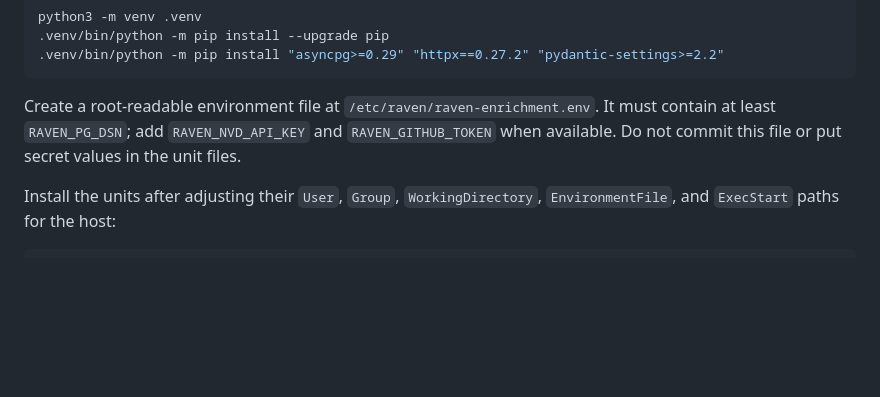
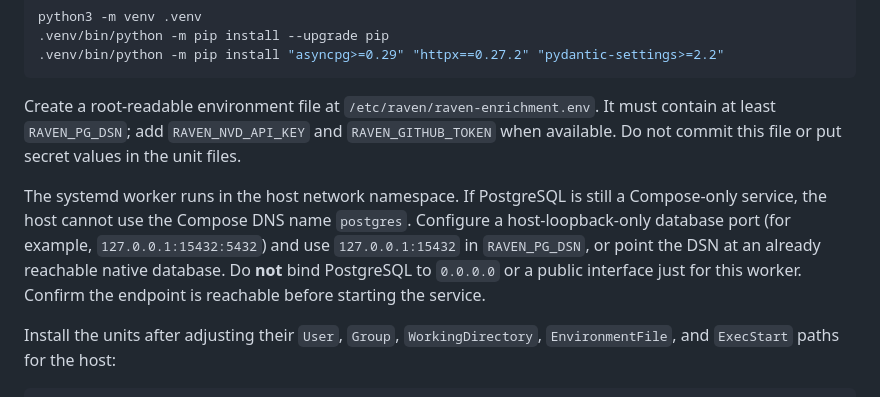
Before and after one commit to ANKURAGNIHOTRI11/raven, a Markdown page: docs/epic01-metadata-enrichment.md, the part around the change. Drawn GitHub-style; blank space fills up the shorter version.

Commit message:
Document host-to-PostgreSQL connectivity for bare-metal worker

````diff
--- a/docs/epic01-metadata-enrichment.md
+++ b/docs/epic01-metadata-enrichment.md
@@ -37,6 +37,8 @@ python3 -m venv .venv
 
 Create a root-readable environment file at `/etc/raven/raven-enrichment.env`. It must contain at least `RAVEN_PG_DSN`; add `RAVEN_NVD_API_KEY` and `RAVEN_GITHUB_TOKEN` when available. Do not commit this file or put secret values in the unit files.
 
+The systemd worker runs in the host network namespace. If PostgreSQL is still a Compose-only service, the host cannot use the Compose DNS name `postgres`. Configure a host-loopback-only database port (for example, `127.0.0.1:15432:5432`) and use `127.0.0.1:15432` in `RAVEN_PG_DSN`, or point the DSN at an already reachable native database. Do **not** bind PostgreSQL to `0.0.0.0` or a public interface just for this worker. Confirm the endpoint is reachable before starting the service.
+
 Install the units after adjusting their `User`, `Group`, `WorkingDirectory`, `EnvironmentFile`, and `ExecStart` paths for the host:
 
 ```bash
````
